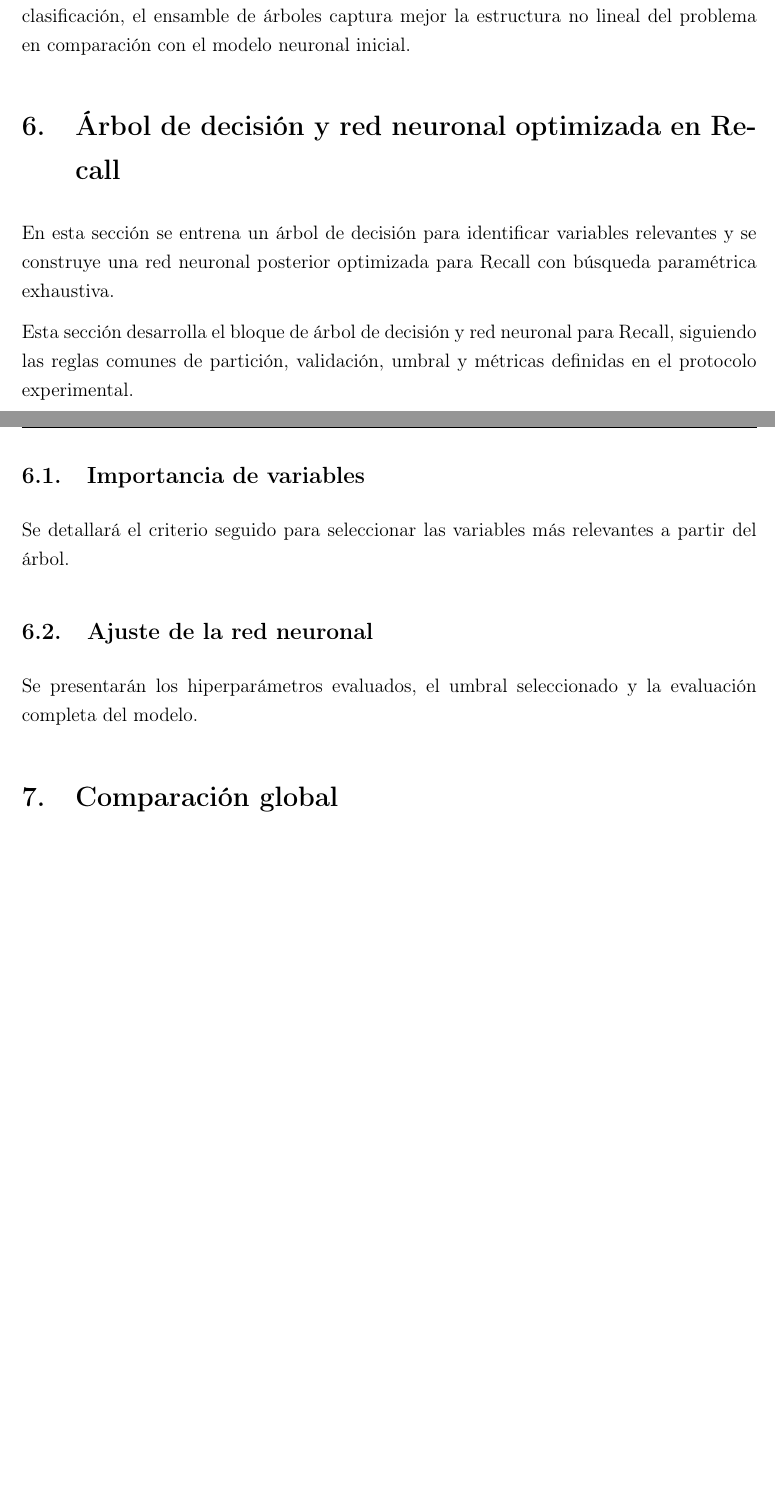
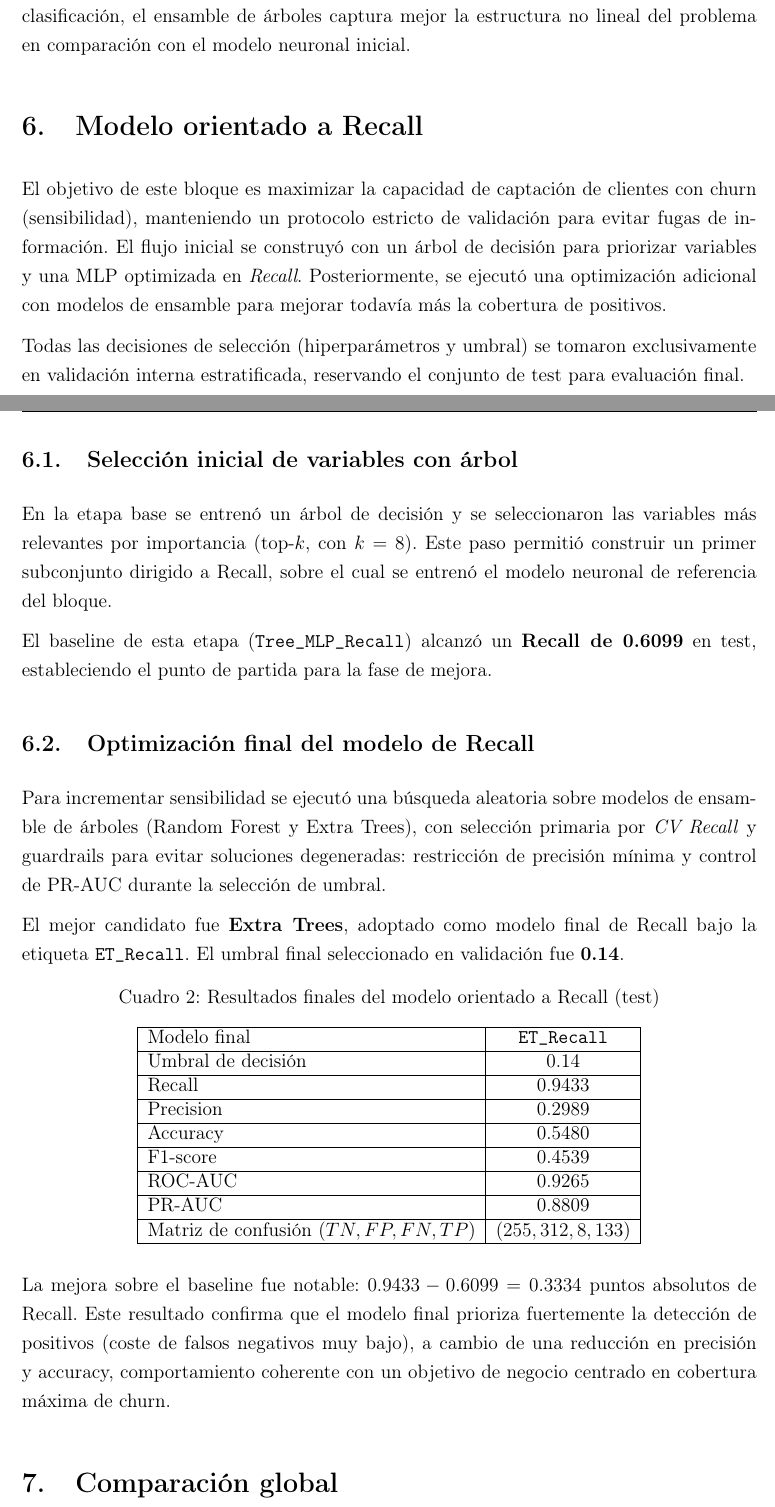
Before and after one commit to danielrawlins21/Clasificaci-n_binaria_Machine_Learning, a LaTeX paper (report/main.tex, which reads report/sections/06_modelo_recall.tex): two parts of pages 11 and 12 of 12 before the commit and two parts of pages 11 and 12 of 13 after it, joined at a grey line, cut so that both start at the same text, the shorter picture padded with empty space. Compiled offline with pdfLaTeX.

Commit message:
Documentación del modelo recall

```diff
--- a/report/sections/06_modelo_recall.tex
+++ b/report/sections/06_modelo_recall.tex
@@ -1,13 +1,45 @@
-\section{Árbol de decisión y red neuronal optimizada en Recall}
+\section{Modelo orientado a Recall}
 
-En esta sección se entrena un árbol de decisión para identificar variables relevantes y se construye una red neuronal posterior optimizada para Recall con búsqueda paramétrica exhaustiva.
+El objetivo de este bloque es maximizar la capacidad de captación de clientes con churn (sensibilidad), manteniendo un protocolo estricto de validación para evitar fugas de información. El flujo inicial se construyó con un árbol de decisión para priorizar variables y una MLP optimizada en \textit{Recall}. Posteriormente, se ejecutó una optimización adicional con modelos de ensamble para mejorar todavía más la cobertura de positivos.
 
-Esta sección desarrolla el bloque de árbol de decisión y red neuronal para Recall, siguiendo las reglas comunes de partición, validación, umbral y métricas definidas en el protocolo experimental.
+Todas las decisiones de selección (hiperparámetros y umbral) se tomaron exclusivamente en validación interna estratificada, reservando el conjunto de test para evaluación final.
 
-\subsection{Importancia de variables}
+\subsection{Selección inicial de variables con árbol}
 
-Se detallará el criterio seguido para seleccionar las variables más relevantes a partir del árbol.
+En la etapa base se entrenó un árbol de decisión y se seleccionaron las variables más relevantes por importancia (top-$k$, con $k=8$). Este paso permitió construir un primer subconjunto dirigido a Recall, sobre el cual se entrenó el modelo neuronal de referencia del bloque.
 
-\subsection{Ajuste de la red neuronal}
+El baseline de esta etapa (\texttt{Tree\_MLP\_Recall}) alcanzó un \textbf{Recall de 0.6099} en test, estableciendo el punto de partida para la fase de mejora.
 
-Se presentarán los hiperparámetros evaluados, el umbral seleccionado y la evaluación completa del modelo.
+\subsection{Optimización final del modelo de Recall}
+
+Para incrementar sensibilidad se ejecutó una búsqueda aleatoria sobre modelos de ensamble de árboles (Random Forest y Extra Trees), con selección primaria por \textit{CV Recall} y guardrails para evitar soluciones degeneradas: restricción de precisión mínima y control de PR-AUC durante la selección de umbral.
+
+El mejor candidato fue \textbf{Extra Trees}, adoptado como modelo final de Recall bajo la etiqueta \texttt{ET\_Recall}. El umbral final seleccionado en validación fue \textbf{0.14}.
+
+\begin{table}[h]
+\centering
+\caption{Resultados finales del modelo orientado a Recall (test)}
+\begin{tabular}{|l|c|}
+\hline
+Modelo final & \texttt{ET\_Recall} \\
+\hline
+Umbral de decisión & 0.14 \\
+\hline
+Recall & 0.9433 \\
+\hline
+Precision & 0.2989 \\
+\hline
+Accuracy & 0.5480 \\
+\hline
+F1-score & 0.4539 \\
+\hline
+ROC-AUC & 0.9265 \\
+\hline
+PR-AUC & 0.8809 \\
+\hline
+Matriz de confusión $(TN,FP,FN,TP)$ & $(255,312,8,133)$ \\
+\hline
+\end{tabular}
+\end{table}
+
+La mejora sobre el baseline fue notable: $0.9433 - 0.6099 = 0.3334$ puntos absolutos de Recall. Este resultado confirma que el modelo final prioriza fuertemente la detección de positivos (coste de falsos negativos muy bajo), a cambio de una reducción en precisión y accuracy, comportamiento coherente con un objetivo de negocio centrado en cobertura máxima de churn.
```
